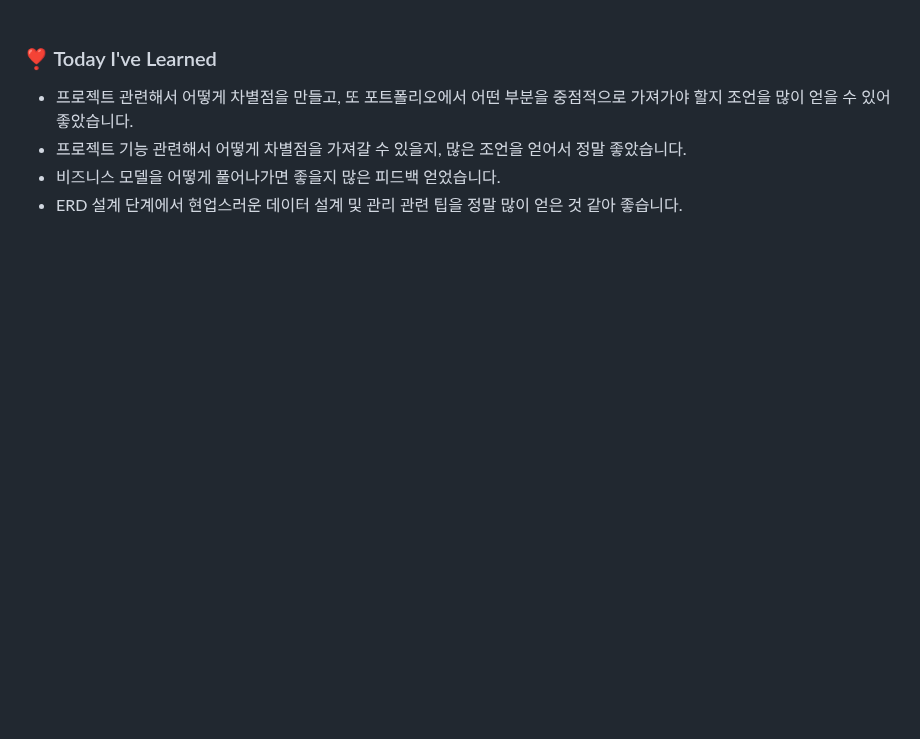
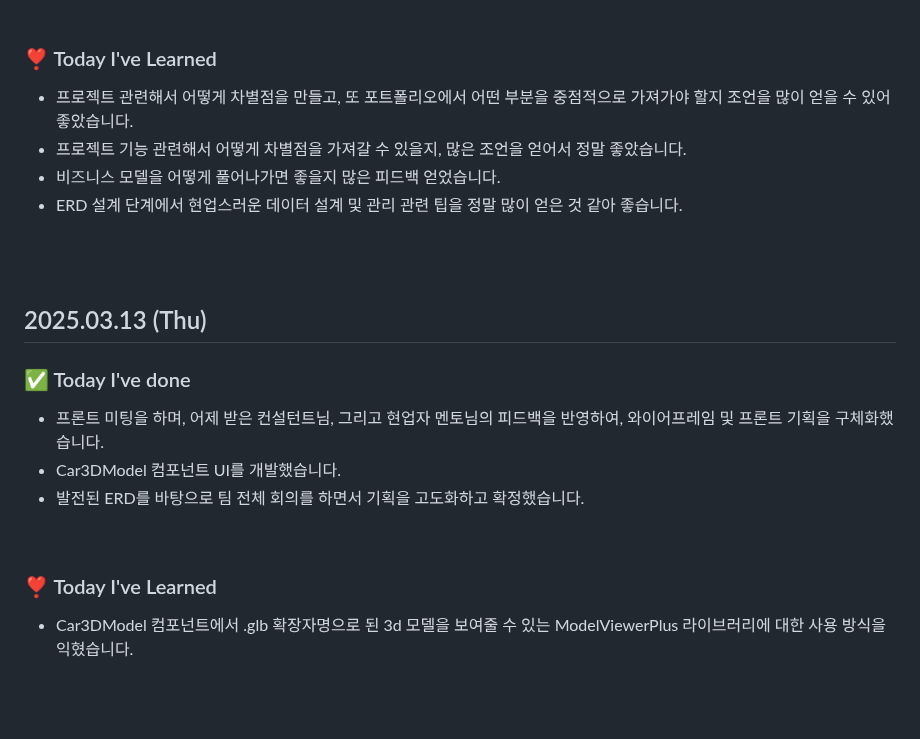
Before and after one commit to king0104/marimo, a Markdown page: TIL/김지훈/김지훈.md, the part around one of its changes. Drawn GitHub-style; blank space fills up the shorter version.

```diff
--- a/TIL/김지훈/김지훈.md
+++ b/TIL/김지훈/김지훈.md
@@ -137,3 +137,18 @@
 
 <br>
 <br>
+
+## 2025.03.13 (Thu)
+
+### ✅ Today I've done
+
+- 프론트 미팅을 하며, 어제 받은 컨설턴트님, 그리고 현업자 멘토님의 피드백을 반영하여, 와이어프레임 및 프론트 기획을 구체화했습니다.
+- Car3DModel 컴포넌트 UI를 개발했습니다.
+- 발전된 ERD를 바탕으로 팀 전체 회의를 하면서 기획을 고도화하고 확정했습니다.
+
+<br>
+
+### ❣️ Today I've Learned
+
+- Car3DModel 컴포넌트에서 .glb 확장자명으로 된 3d 모델을 보여줄 수 있는 ModelViewerPlus 라이브러리에 대한 사용 방식을 익혔습니다.
+
```
Also changed, not shown: other parts of TIL/김지훈/김지훈.md (+2 -0 lines).
